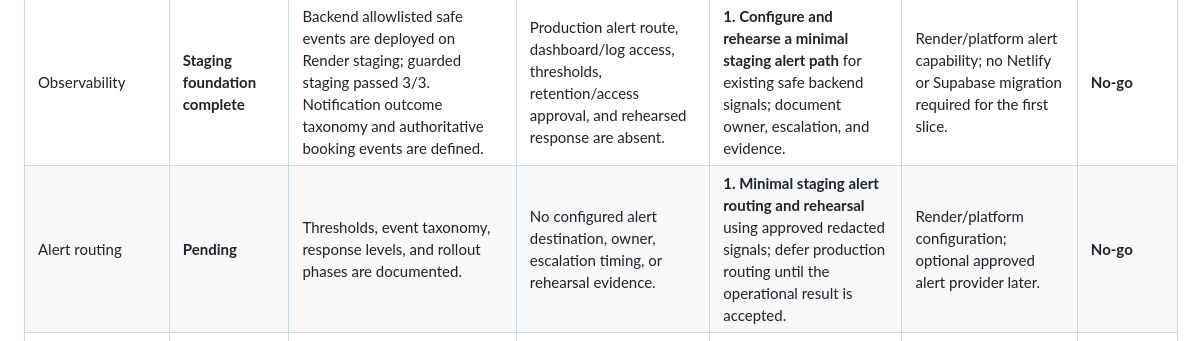
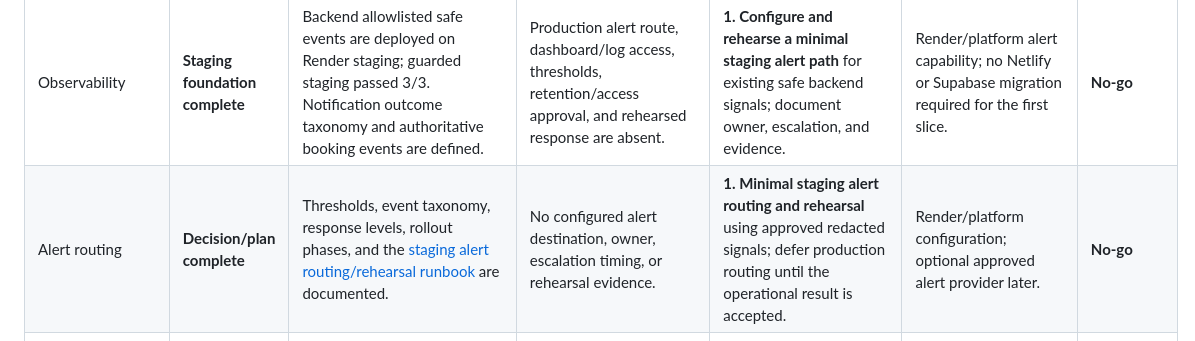
Before and after one commit to dmcgee2121/Slotzy, a Markdown page: docs/PRODUCTION_GATE_STATUS.md, the part around the change. GitHub-like rendering.

```diff
--- a/docs/PRODUCTION_GATE_STATUS.md
+++ b/docs/PRODUCTION_GATE_STATUS.md
@@ -20,7 +20,7 @@
 | Account security | **Staging foundation complete** | Durable JWT invalidation/logout-all; owner/barber password change refreshes the current session and revokes older sessions; staging API/UI checks completed. | Self-service recovery/reset, verified recovery enrollment, bounded session/device policy, and production regression/security review remain. | Define and implement secure self-service recovery only after its verification, enumeration, privacy, and support contract is approved. | Future backend/API work; likely Render and potentially Supabase data work; no change authorized now. | **No-go** |
 | Operator recovery | **Staging foundation complete** | Operator-assisted recovery runbook is hardened for controlled staging; generic recovery-help controls do not disclose account existence or send recovery messages. | Named production roles, verified recovery factors, production support/escalation and self-service recovery decision are incomplete. | Keep operator-assisted process bounded in staging; complete recovery design before broader beta/production. | Docs/process now; future backend and support operations. | **No-go** |
 | Observability | **Staging foundation complete** | Backend allowlisted safe events are deployed on Render staging; guarded staging passed 3/3. Notification outcome taxonomy and authoritative booking events are defined. | Production alert route, dashboard/log access, thresholds, retention/access approval, and rehearsed response are absent. | **1. Configure and rehearse a minimal staging alert path** for existing safe backend signals; document owner, escalation, and evidence. | Render/platform alert capability; no Netlify or Supabase migration required for the first slice. | **No-go** |
-| Alert routing | **Pending** | Thresholds, event taxonomy, response levels, and rollout phases are documented. | No configured alert destination, owner, escalation timing, or rehearsal evidence. | **1. Minimal staging alert routing and rehearsal** using approved redacted signals; defer production routing until the operational result is accepted. | Render/platform configuration; optional approved alert provider later. | **No-go** |
+| Alert routing | **Decision/plan complete** | Thresholds, event taxonomy, response levels, rollout phases, and the [staging alert routing/rehearsal runbook](STAGING_ALERT_ROUTING_REHEARSAL.md) are documented. | No configured alert destination, owner, escalation timing, or rehearsal evidence. | **1. Minimal staging alert routing and rehearsal** using approved redacted signals; defer production routing until the operational result is accepted. | Render/platform configuration; optional approved alert provider later. | **No-go** |
 | Frontend/runtime visibility | **Staging foundation complete** | Netlify staging exposes non-secret version/build/cache/API-mode data; browser diagnostics remain local/redacted; guarded staging passed 3/3. | Production deploy visibility, alerting for missing/mismatched metadata, stale-cache rehearsal, and production access/retention decisions remain. | Include deploy/runtime verification in alert-routing package; rehearse a controlled stale-cache symptom later without customer data. | Netlify for later deploy/visibility review; no migration. | **No-go** |
 | Rate limiting and abuse controls | **Staging foundation complete** | Bounded in-process HMAC-keyed limiter, generic responses, safe events, focused tests, and guarded Render staging validation cover login, anonymous booking, and public manage actions. | Counters are instance-local, reset on deploy, and direct-socket source keys await proxy validation; coverage is not distributed enforcement. | **3. Validate staging proxy/source boundary and select a shared-control implementation plan** without deploying production infrastructure prematurely. | Render staging for source validation; provider/store decision later; no Netlify or migration for the decision slice. | **No-go** |
 | Production shared limiter/store | **Decision/plan complete** | Shared-store/source-key decision record identifies ephemeral shared store or edge controls as likely paths and defines privacy/failure requirements. | Store/provider choice, source trust boundary, ownership, retention, fail mode, implementation, multi-instance/outage tests, and approval are pending. | After package 3 decision evidence, implement the smallest approved shared limiter with redacted observability and failure tests. | Likely Render plus approved Redis/edge provider; Supabase migration only if a separately approved database fallback is chosen. | **No-go** |
```
Also changed, not shown: docs/PRODUCTION_GAP_REVIEW.md (+2 -0 lines), docs/STAGING_ALERT_ROUTING_REHEARSAL.md (added, +147 -0 lines).
